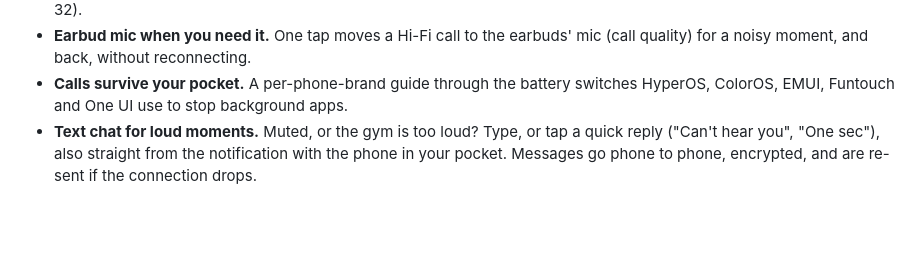
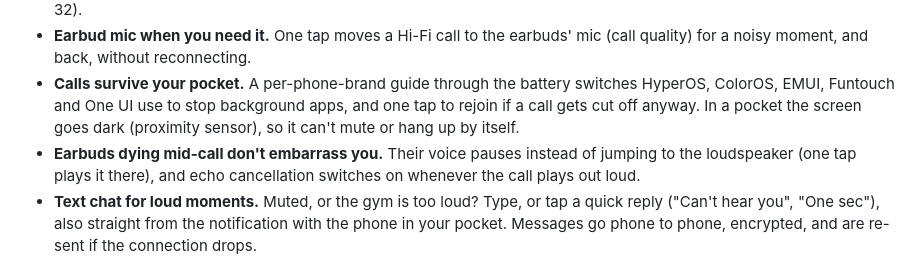
Before and after one commit to Nomskis/Bluetooth, a Markdown page: README.md, the part around the change. GitHub-like rendering; blank space fills up the shorter version.

Commit message:
README: pocket guard, rejoin and dropped-earbud handling
Co-Authored-By: Claude Opus 5.5 <noreply@anthropic.com>
Claude-Session: https://claude.ai/code/session_01KuUL6VUCV3U4AtKAjM7Tj3

```diff
--- a/README.md
+++ b/README.md
@@ -66,7 +66,11 @@ this list works with every pair of classic Bluetooth earbuds:
   mic (call quality) for a noisy moment, and back, without reconnecting.
 - **Calls survive your pocket.** A per-phone-brand guide through the battery
   switches HyperOS, ColorOS, EMUI, Funtouch and One UI use to stop background
-  apps.
+  apps, and one tap to rejoin if a call gets cut off anyway. In a pocket the
+  screen goes dark (proximity sensor), so it can't mute or hang up by itself.
+- **Earbuds dying mid-call don't embarrass you.** Their voice pauses instead
+  of jumping to the loudspeaker (one tap plays it there), and echo
+  cancellation switches on whenever the call plays out loud.
 - **Text chat for loud moments.** Muted, or the gym is too loud? Type, or tap
   a quick reply ("Can't hear you", "One sec"), also straight from the
   notification with the phone in your pocket. Messages go phone to phone,
```
